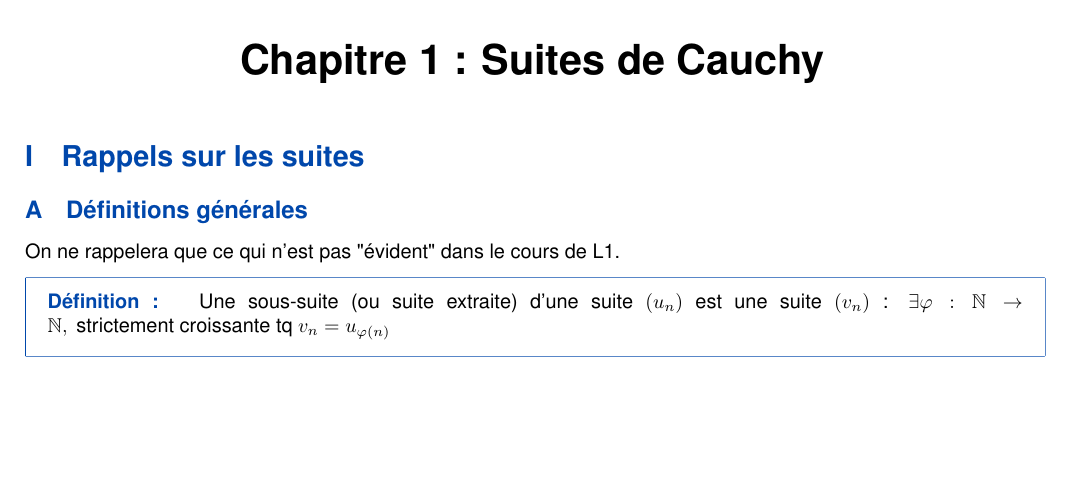
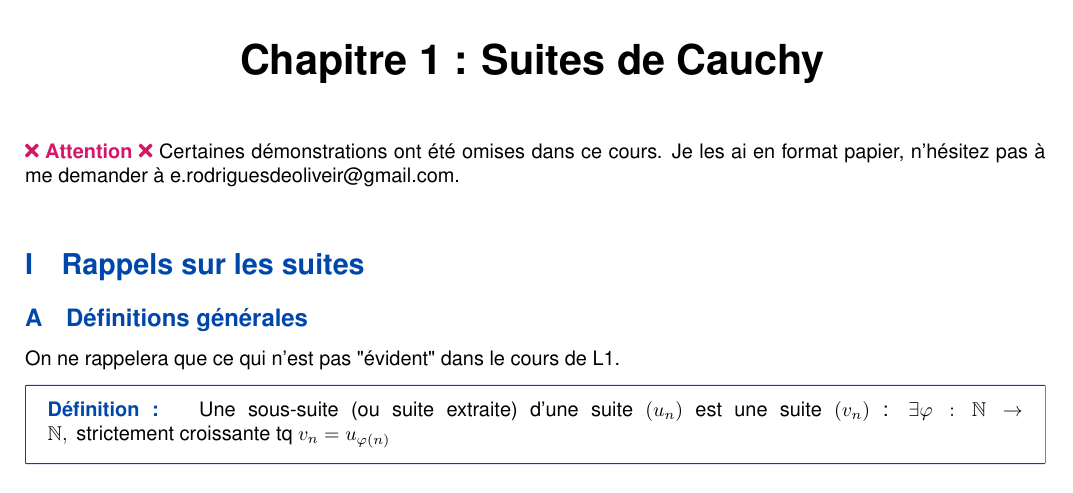
Before and after one commit to ewenrdo/Math-Lesson-Maker, a LaTeX document (lessons/dl2_lmath_info/an3/chap1/chapitre1.tex): part of page 1 of 5, cut so that both start at the same text, the shorter picture padded with empty space. Compiled offline with pdfLaTeX; a missing font is replaced by an installed copy or a similar font.

Commit message:
Add note about omitted demonstrations in Chapter 1

```diff
--- a/lessons/dl2_lmath_info/an3/chap1/chapitre1.tex
+++ b/lessons/dl2_lmath_info/an3/chap1/chapitre1.tex
@@ -21,6 +21,8 @@
 \begin{document}
 
 \docTitle{Chapitre 1 : Suites de Cauchy}
+
+\attention{Certaines démonstrations ont été omises dans ce cours. Je les ai en format papier, n'hésitez pas à me demander à e.rodriguesdeoliveir@gmail.com.}
 
 \section{Rappels sur les suites}
 
```
Also changed, not shown: lessons/dl2_lmath_info/an3/chap1/chapitre1.pdf.
